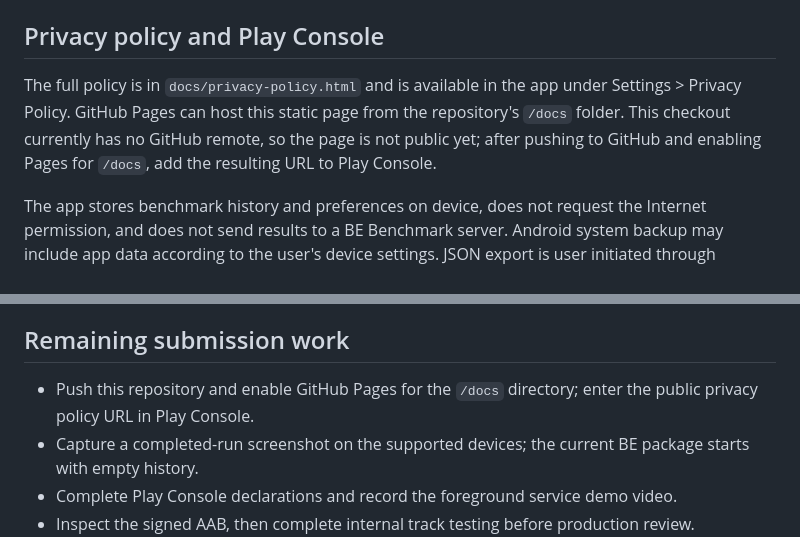
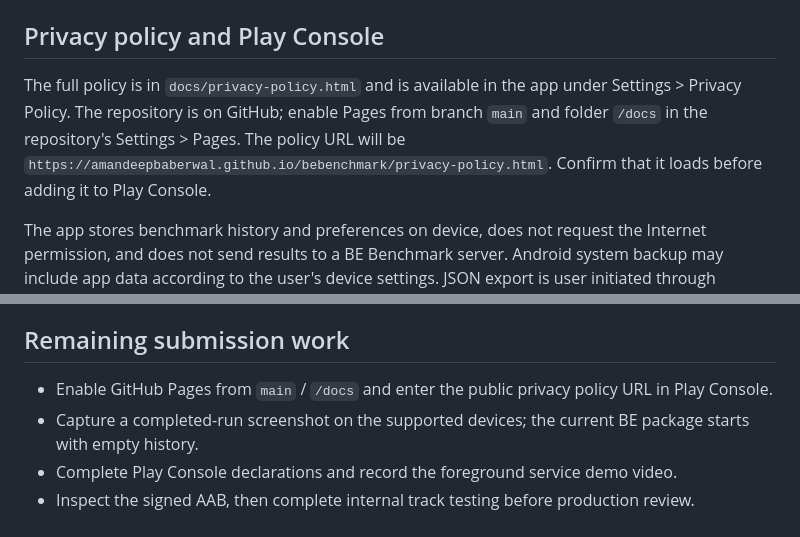
Before and after one commit to amandeepbaberwal/bebenchmark, a Markdown page: PLAY_STORE_RELEASE.md, 2 parts joined by grey strips. GitHub-like rendering.

Commit message:
Update Play release checklist for GitHub Pages

```diff
--- a/PLAY_STORE_RELEASE.md
+++ b/PLAY_STORE_RELEASE.md
@@ -26,7 +26,7 @@ The bundle is written to `app/build/outputs/bundle/release/app-release.aab`.
 
 ## Privacy policy and Play Console
 
-The full policy is in `docs/privacy-policy.html` and is available in the app under Settings > Privacy Policy. GitHub Pages can host this static page from the repository's `/docs` folder. This checkout currently has no GitHub remote, so the page is not public yet; after pushing to GitHub and enabling Pages for `/docs`, add the resulting URL to Play Console.
+The full policy is in `docs/privacy-policy.html` and is available in the app under Settings > Privacy Policy. The repository is on GitHub; enable Pages from branch `main` and folder `/docs` in the repository's Settings > Pages. The policy URL will be `https://amandeepbaberwal.github.io/bebenchmark/privacy-policy.html`. Confirm that it loads before adding it to Play Console.
 
 The app stores benchmark history and preferences on device, does not request the Internet permission, and does not send results to a BE Benchmark server. Android system backup may include app data according to the user's device settings. JSON export is user initiated through Android's document picker; the destination may be a cloud provider selected by the user.
 
@@ -54,7 +54,7 @@ The benchmark runs locally and does not send results to a BE Benchmark server. A
 
 ## Remaining submission work
 
-- Push this repository and enable GitHub Pages for the `/docs` directory; enter the public privacy policy URL in Play Console.
+- Enable GitHub Pages from `main` / `/docs` and enter the public privacy policy URL in Play Console.
 - Capture a completed-run screenshot on the supported devices; the current BE package starts with empty history.
 - Complete Play Console declarations and record the foreground service demo video.
 - Inspect the signed AAB, then complete internal track testing before production review.
```
